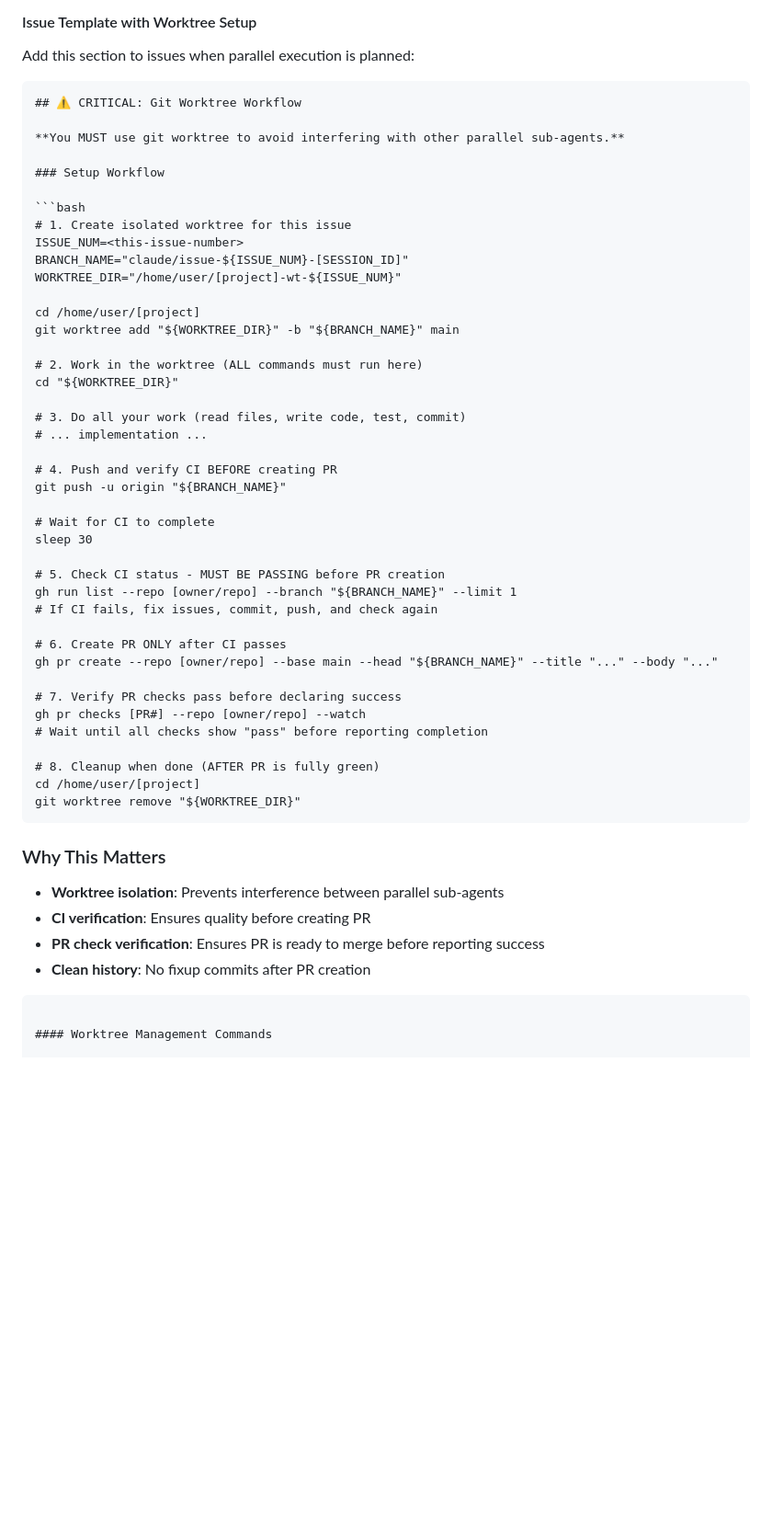
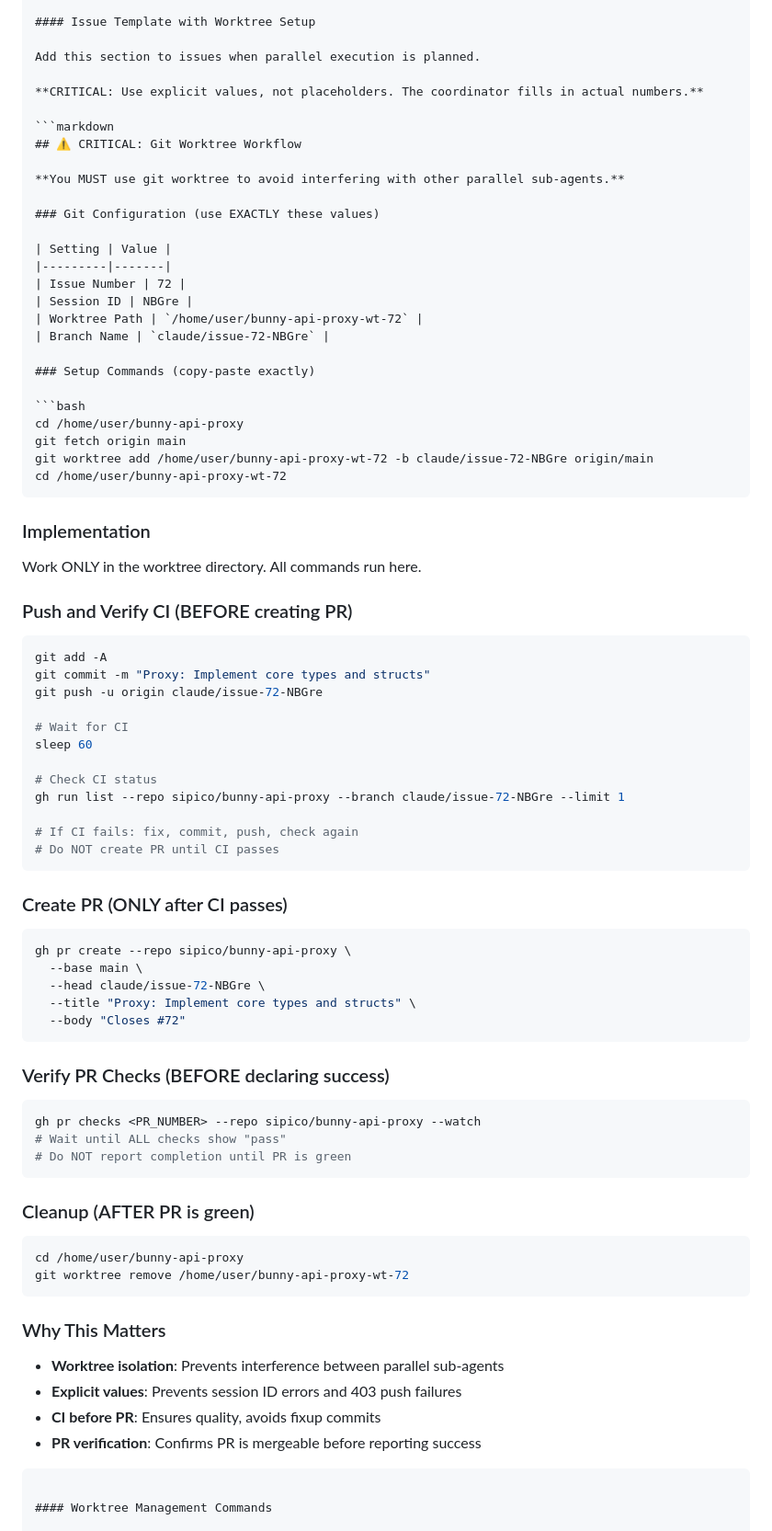
Before and after one commit to sipico/bunny-api-proxy, a Markdown page: docs/SUBAGENT_WORKFLOW.md, the part around one of its changes. Shown at 92% size. Rendered like a GitHub page; blank space fills up the shorter version.

````diff
--- a/docs/SUBAGENT_WORKFLOW.md
+++ b/docs/SUBAGENT_WORKFLOW.md
@@ -177,58 +270,85 @@ Each worktree:
 
 #### Issue Template with Worktree Setup
 
-Add this section to issues when parallel execution is planned:
+Add this section to issues when parallel execution is planned.
+
+**CRITICAL: Use explicit values, not placeholders. The coordinator fills in actual numbers.**
 
 ```markdown
 ## ⚠️ CRITICAL: Git Worktree Workflow
 
 **You MUST use git worktree to avoid interfering with other parallel sub-agents.**
 
-### Setup Workflow
+### Git Configuration (use EXACTLY these values)
+
+| Setting | Value |
+|---------|-------|
+| Issue Number | 72 |
+| Session ID | NBGre |
+| Worktree Path | `/home/user/bunny-api-proxy-wt-72` |
+| Branch Name | `claude/issue-72-NBGre` |
+
+### Setup Commands (copy-paste exactly)
 
 ```bash
-# 1. Create isolated worktree for this issue
-ISSUE_NUM=<this-issue-number>
-BRANCH_NAME="claude/issue-${ISSUE_NUM}-[SESSION_ID]"
-WORKTREE_DIR="/home/user/[project]-wt-${ISSUE_NUM}"
+cd /home/user/bunny-api-proxy
+git fetch origin main
+git worktree add /home/user/bunny-api-proxy-wt-72 -b claude/issue-72-NBGre origin/main
+cd /home/user/bunny-api-proxy-wt-72
+```
 
-cd /home/user/[project]
-git worktree add "${WORKTREE_DIR}" -b "${BRANCH_NAME}" main
+### Implementation
 
-# 2. Work in the worktree (ALL commands must run here)
-cd "${WORKTREE_DIR}"
+Work ONLY in the worktree directory. All commands run here.
 
-# 3. Do all your work (read files, write code, test, commit)
-# ... implementation ...
+### Push and Verify CI (BEFORE creating PR)
 
-# 4. Push and verify CI BEFORE creating PR
-git push -u origin "${BRANCH_NAME}"
+```bash
+git add -A
+git commit -m "Proxy: Implement core types and structs"
+git push -u origin claude/issue-72-NBGre
 
-# Wait for CI to complete
-sleep 30
+# Wait for CI
+sleep 60
 
-# 5. Check CI status - MUST BE PASSING before PR creation
-gh run list --repo [owner/repo] --branch "${BRANCH_NAME}" --limit 1
-# If CI fails, fix issues, commit, push, and check again
+# Check CI status
+gh run list --repo sipico/bunny-api-proxy --branch claude/issue-72-NBGre --limit 1
 
-# 6. Create PR ONLY after CI passes
-gh pr create --repo [owner/repo] --base main --head "${BRANCH_NAME}" --title "..." --body "..."
+# If CI fails: fix, commit, push, check again
+# Do NOT create PR until CI passes
+```
 
-# 7. Verify PR checks pass before declaring success
-gh pr checks [PR#] --repo [owner/repo] --watch
-# Wait until all checks show "pass" before reporting completion
+### Create PR (ONLY after CI passes)
 
-# 8. Cleanup when done (AFTER PR is fully green)
-cd /home/user/[project]
-git worktree remove "${WORKTREE_DIR}"
+```bash
+gh pr create --repo sipico/bunny-api-proxy \
+  --base main \
+  --head claude/issue-72-NBGre \
+  --title "Proxy: Implement core types and structs" \
+  --body "Closes #72"
+```
+
+### Verify PR Checks (BEFORE declaring success)
+
+```bash
+gh pr checks <PR_NUMBER> --repo sipico/bunny-api-proxy --watch
+# Wait until ALL checks show "pass"
+# Do NOT report completion until PR is green
+```
+
+### Cleanup (AFTER PR is green)
+
+```bash
+cd /home/user/bunny-api-proxy
+git worktree remove /home/user/bunny-api-proxy-wt-72
 ```
 
 ### Why This Matters
 
 - **Worktree isolation**: Prevents interference between parallel sub-agents
-- **CI verification**: Ensures quality before creating PR
-- **PR check verification**: Ensures PR is ready to merge before reporting success
-- **Clean history**: No fixup commits after PR creation
+- **Explicit values**: Prevents session ID errors and 403 push failures
+- **CI before PR**: Ensures quality, avoids fixup commits
+- **PR verification**: Confirms PR is mergeable before reporting success
 ```
 
 #### Worktree Management Commands
````
Also changed, not shown: other parts of docs/SUBAGENT_WORKFLOW.md (+133 -15 lines).
